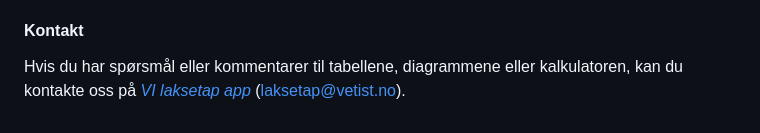
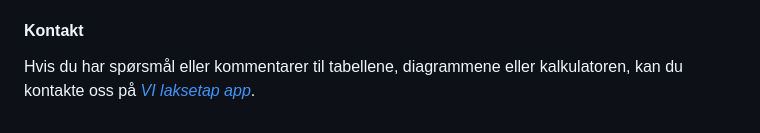
Before and after one commit to NorwegianVeterinaryInstitute/laksetap, a Markdown page: www/about.md, the part around one of its changes. Rendered like a GitHub page.

Commit message:
fix:typo

```diff
--- a/www/about.md
+++ b/www/about.md
@@ -42,4 +43,4 @@ Toft, N., Agger, J. F., Houe, H., & Bruun, J. (2004). Measures of disease freque
 
 #### Kontakt
 
-Hvis du har spørsmål eller kommentarer til tabellene, diagrammene eller kalkulatoren, kan du kontakte oss på *[VI laksetap app](mailto:laksetap@vetinst.no)* (laksetap@vetist.no).
+Hvis du har spørsmål eller kommentarer til tabellene, diagrammene eller kalkulatoren, kan du kontakte oss på *[VI laksetap app](mailto:laksetap@vetinst.no)*.
```
Also changed, not shown: other parts of www/about.md (+1 -0 lines).
